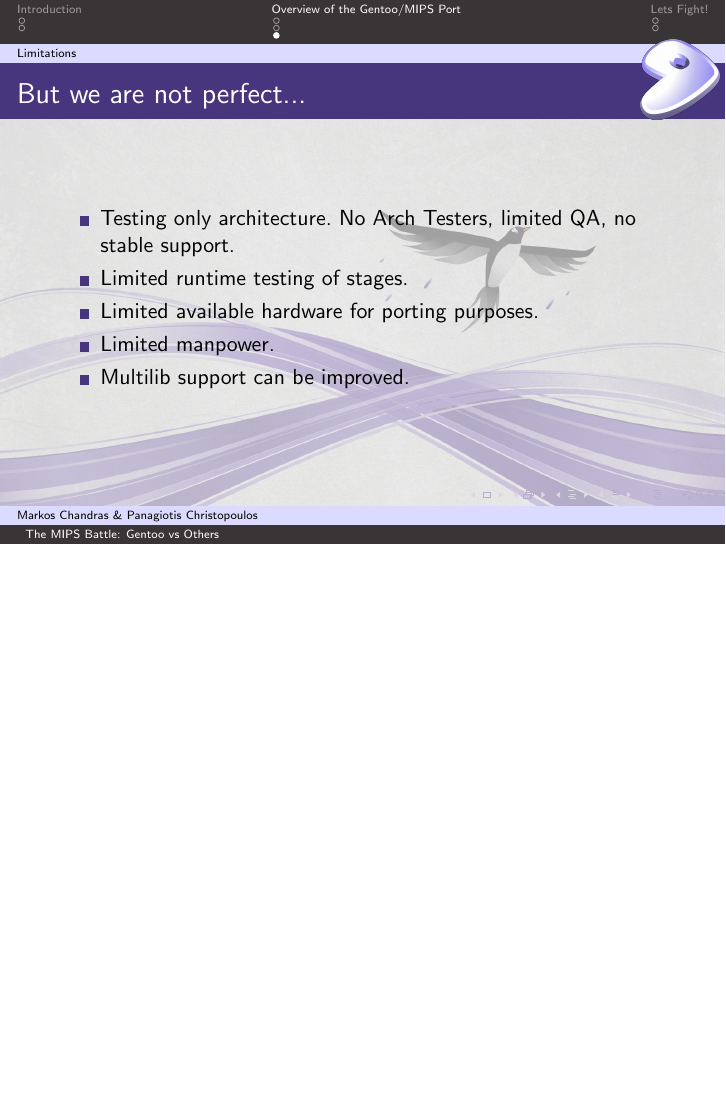
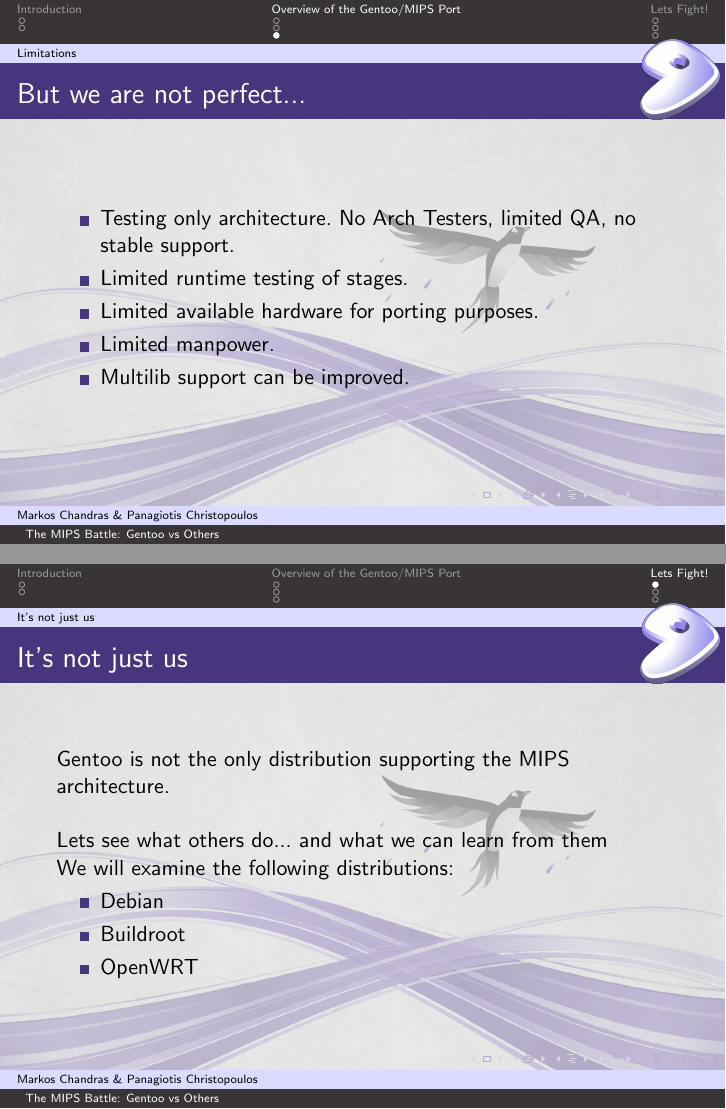
Before and after one commit to hwoarang/mips-gentoo-fosdem, LaTeX slides (mips-gentoo-fosdem2014.tex): page 6 of 8 before the commit and pages 6 and 7 of 9 after it, the two joined at a grey line, the shorter picture padded with empty space. Compiled offline with pdfLaTeX.

Commit message:
add introductory section

```diff
--- a/mips-gentoo-fosdem2014.tex
+++ b/mips-gentoo-fosdem2014.tex
@@ -125,6 +125,20 @@
 % ---------------------------------------- DEBIAN -------------------------------
 \section{Lets Fight{!}}
 
+\subsection{It's not just us}
+\begin{frame}{It's not just us}
+	Gentoo is not the only distribution supporting the MIPS architecture.
+	\newline\newline
+	Lets see what others do... and what we can learn from them
+	\newline
+	We will examine the following distributions:
+	\begin{itemize}
+		\item Debian
+		\item Buildroot
+		\item OpenWRT
+	\end{itemize}
+\end{frame}
+
 \subsection{Debian}
 \begin{frame}{... vs Debian}
 +1
```
